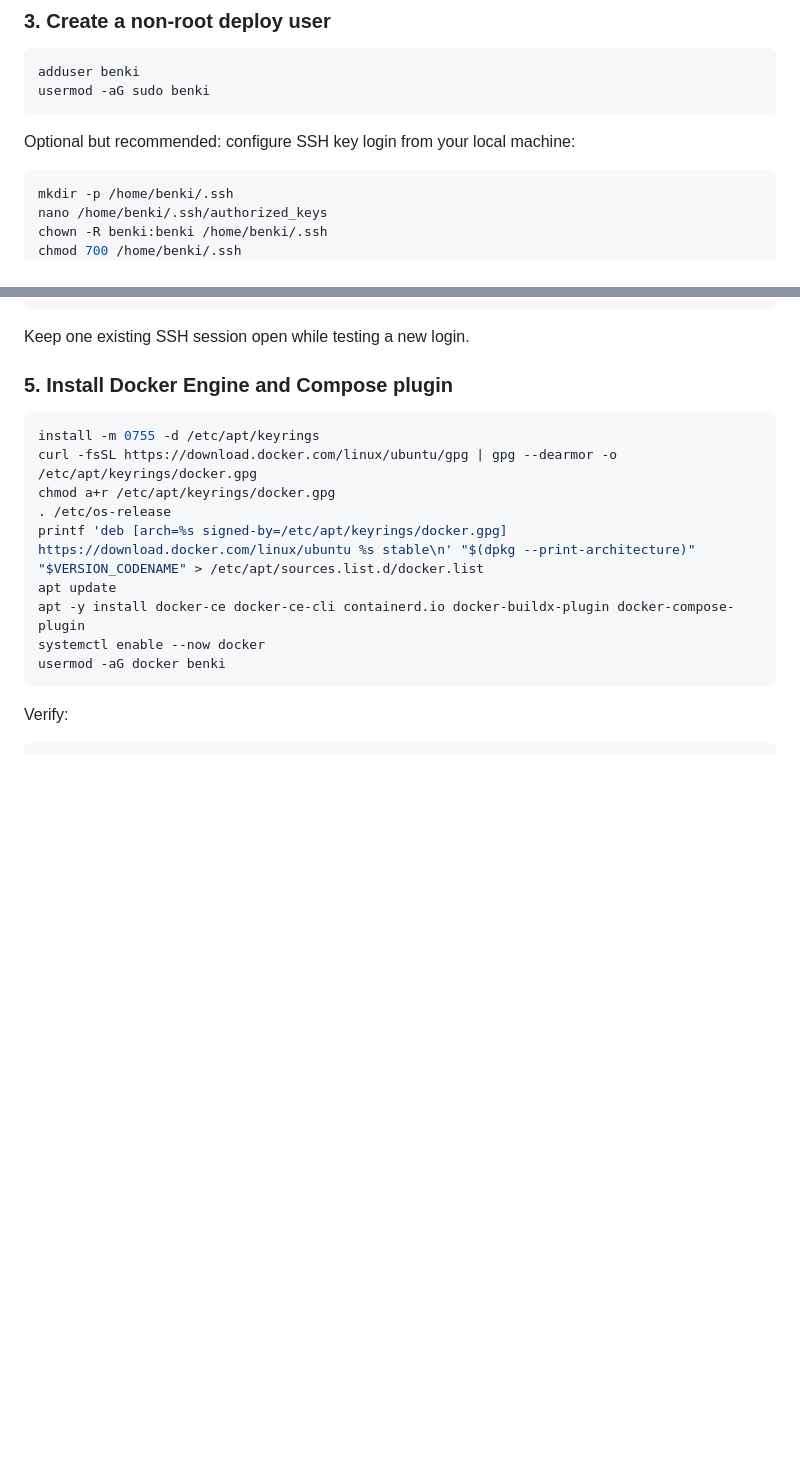
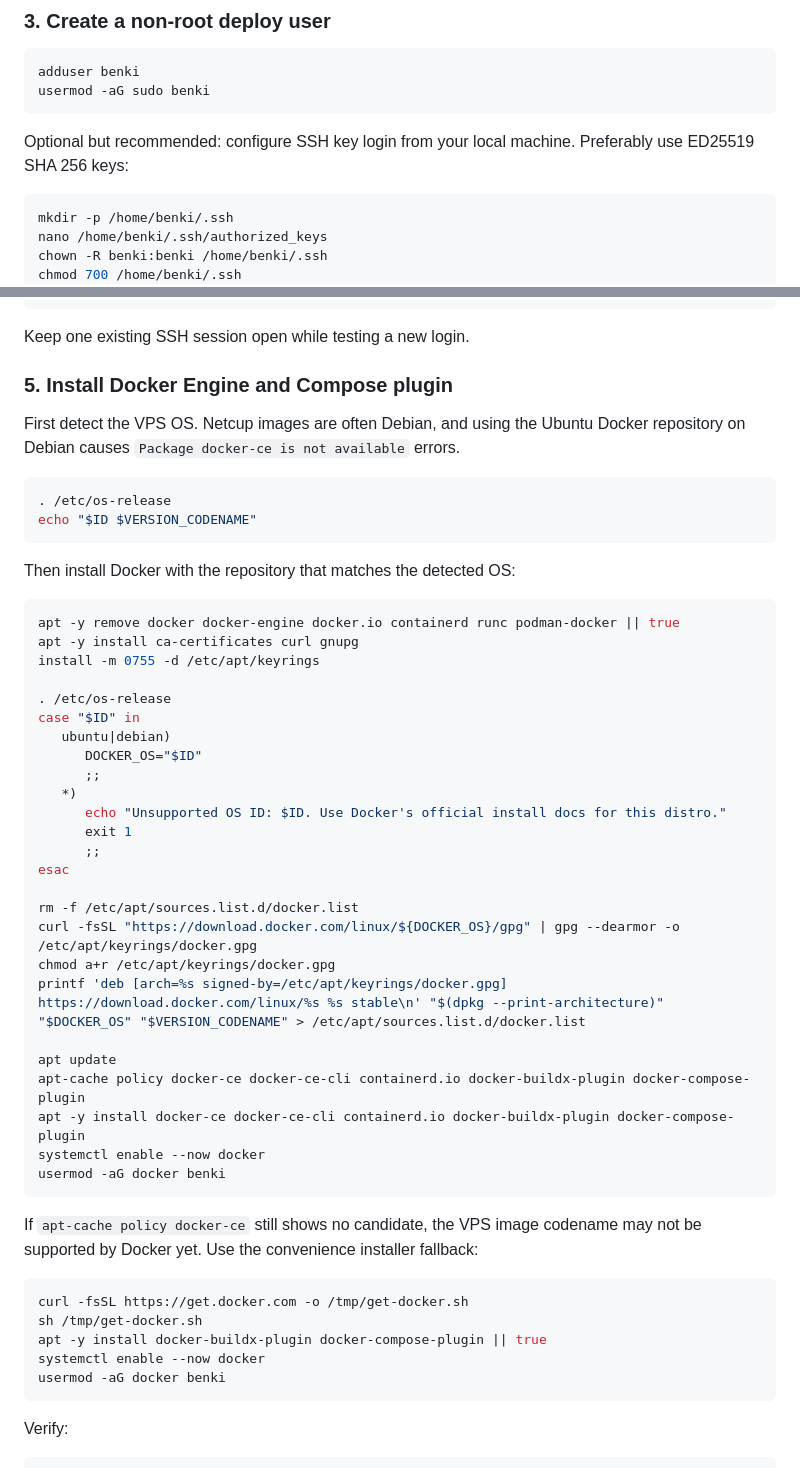
Before and after one commit to Narainprakash/hermes_agent_build, a Markdown page: README.md, 2 parts joined by grey strips. Rendered like a GitHub page; blank space fills up the shorter version.

Commit message:
docs: enhance VPS setup instructions for Docker installation and SSH key configuration

````diff
--- a/README.md
+++ b/README.md
@@ -109,7 +109,7 @@ adduser benki
 usermod -aG sudo benki
 ```
 
-Optional but recommended: configure SSH key login from your local machine:
+Optional but recommended: configure SSH key login from your local machine. Preferably use ED25519 SHA 256 keys:
 
 ```bash
 mkdir -p /home/benki/.ssh
@@ -157,14 +157,49 @@ Keep one existing SSH session open while testing a new login.
 
 ### 5. Install Docker Engine and Compose plugin
 
+First detect the VPS OS. Netcup images are often Debian, and using the Ubuntu Docker repository on Debian causes `Package docker-ce is not available` errors.
+
 ```bash
+. /etc/os-release
+echo "$ID $VERSION_CODENAME"
+```
+
+Then install Docker with the repository that matches the detected OS:
+
+```bash
+apt -y remove docker docker-engine docker.io containerd runc podman-docker || true
+apt -y install ca-certificates curl gnupg
 install -m 0755 -d /etc/apt/keyrings
-curl -fsSL https://download.docker.com/linux/ubuntu/gpg | gpg --dearmor -o /etc/apt/keyrings/docker.gpg
+
+. /etc/os-release
+case "$ID" in
+   ubuntu|debian)
+      DOCKER_OS="$ID"
+      ;;
+   *)
+      echo "Unsupported OS ID: $ID. Use Docker's official install docs for this distro."
+      exit 1
+      ;;
+esac
+
+rm -f /etc/apt/sources.list.d/docker.list
+curl -fsSL "https://download.docker.com/linux/${DOCKER_OS}/gpg" | gpg --dearmor -o /etc/apt/keyrings/docker.gpg
 chmod a+r /etc/apt/keyrings/docker.gpg
-. /etc/os-release
-printf 'deb [arch=%s signed-by=/etc/apt/keyrings/docker.gpg] https://download.docker.com/linux/ubuntu %s stable\n' "$(dpkg --print-architecture)" "$VERSION_CODENAME" > /etc/apt/sources.list.d/docker.list
+printf 'deb [arch=%s signed-by=/etc/apt/keyrings/docker.gpg] https://download.docker.com/linux/%s %s stable\n' "$(dpkg --print-architecture)" "$DOCKER_OS" "$VERSION_CODENAME" > /etc/apt/sources.list.d/docker.list
+
 apt update
+apt-cache policy docker-ce docker-ce-cli containerd.io docker-buildx-plugin docker-compose-plugin
 apt -y install docker-ce docker-ce-cli containerd.io docker-buildx-plugin docker-compose-plugin
+systemctl enable --now docker
+usermod -aG docker benki
+```
+
+If `apt-cache policy docker-ce` still shows no candidate, the VPS image codename may not be supported by Docker yet. Use the convenience installer fallback:
+
+```bash
+curl -fsSL https://get.docker.com -o /tmp/get-docker.sh
+sh /tmp/get-docker.sh
+apt -y install docker-buildx-plugin docker-compose-plugin || true
 systemctl enable --now docker
 usermod -aG docker benki
 ```
````
